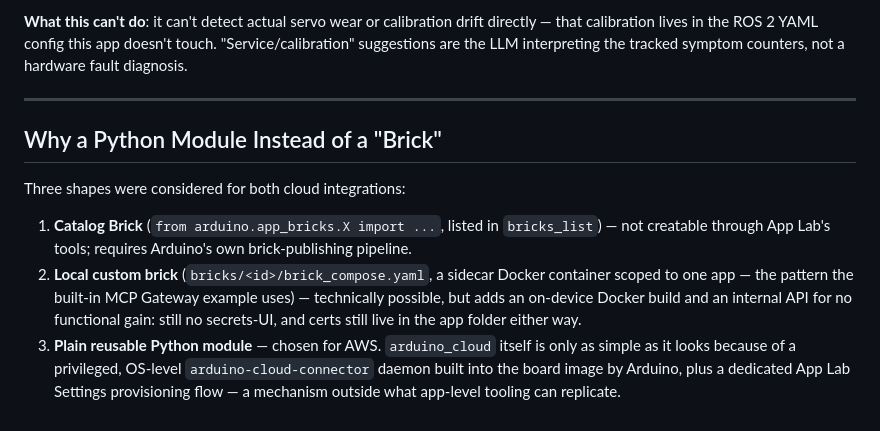
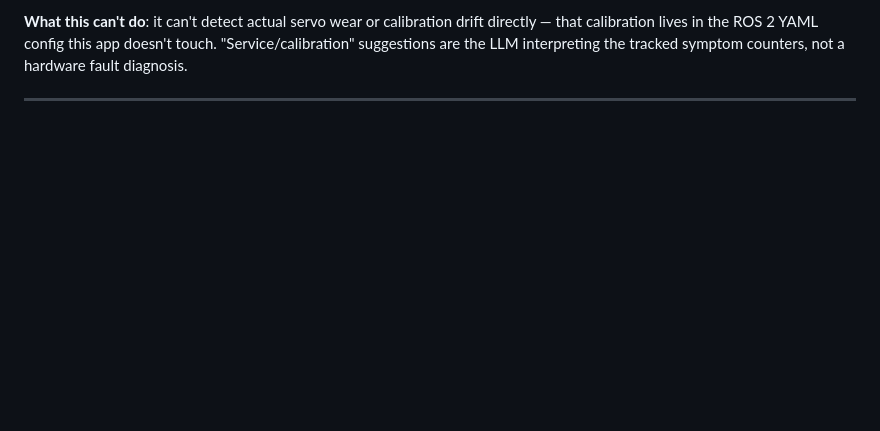
Before and after one commit to robby-proj/jetarm-ventunoq, a Markdown page: app_lab_variants/aws_diagnostics/README.md, the part around the change. GitHub-like rendering; blank space fills up the shorter version.

```diff
--- a/app_lab_variants/aws_diagnostics/README.md
+++ b/app_lab_variants/aws_diagnostics/README.md
@@ -761,11 +761,3 @@ Both handlers run the LLM call on a background thread, never on the MQTT network
 **What this can't do**: it can't detect actual servo wear or calibration drift directly — that calibration lives in the ROS 2 YAML config this app doesn't touch. "Service/calibration" suggestions are the LLM interpreting the tracked symptom counters, not a hardware fault diagnosis.
 
 ---
-
-## Why a Python Module Instead of a "Brick"
-
-Three shapes were considered for both cloud integrations:
-
-1. **Catalog Brick** (`from arduino.app_bricks.X import ...`, listed in `bricks_list`) — not creatable through App Lab's tools; requires Arduino's own brick-publishing pipeline.
-2. **Local custom brick** (`bricks/<id>/brick_compose.yaml`, a sidecar Docker container scoped to one app — the pattern the built-in MCP Gateway example uses) — technically possible, but adds an on-device Docker build and an internal API for no functional gain: still no secrets-UI, and certs still live in the app folder either way.
-3. **Plain reusable Python module** — chosen for AWS. `arduino_cloud` itself is only as simple as it looks because of a privileged, OS-level `arduino-cloud-connector` daemon built into the board image by Arduino, plus a dedicated App Lab Settings provisioning flow — a mechanism outside what app-level tooling can replicate.
```
